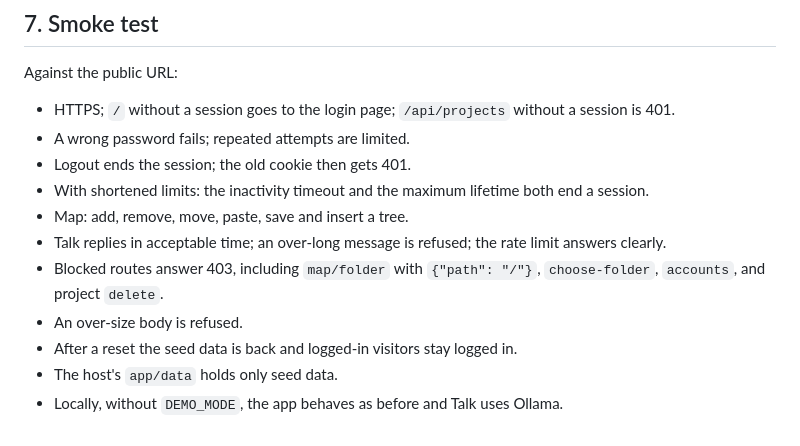
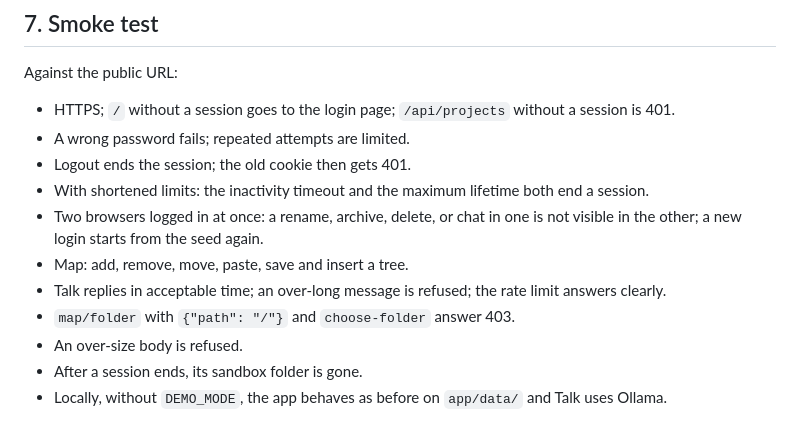
Before and after one commit to olajmn/PROJECT1, a Markdown page: docs/public-demo-plan.md, the part around one of its changes. Rendered like a GitHub page.

```diff
--- a/docs/public-demo-plan.md
+++ b/docs/public-demo-plan.md
@@ -98,10 +102,10 @@ Against the public URL:
 - A wrong password fails; repeated attempts are limited.
 - Logout ends the session; the old cookie then gets 401.
 - With shortened limits: the inactivity timeout and the maximum lifetime both end a session.
+- Two browsers logged in at once: a rename, archive, delete, or chat in one is not visible in the other; a new login starts from the seed again.
 - Map: add, remove, move, paste, save and insert a tree.
 - Talk replies in acceptable time; an over-long message is refused; the rate limit answers clearly.
-- Blocked routes answer 403, including `map/folder` with `{"path": "/"}`, `choose-folder`, `accounts`, and project `delete`.
+- `map/folder` with `{"path": "/"}` and `choose-folder` answer 403.
 - An over-size body is refused.
-- After a reset the seed data is back and logged-in visitors stay logged in.
-- The host's `app/data` holds only seed data.
-- Locally, without `DEMO_MODE`, the app behaves as before and Talk uses Ollama.
+- After a session ends, its sandbox folder is gone.
+- Locally, without `DEMO_MODE`, the app behaves as before on `app/data/` and Talk uses Ollama.
```
Also changed, not shown: other parts of docs/public-demo-plan.md (+35 -31 lines), TODO.md (+2 -1 lines), docs/05-decisions.md (+2 -0 lines).
